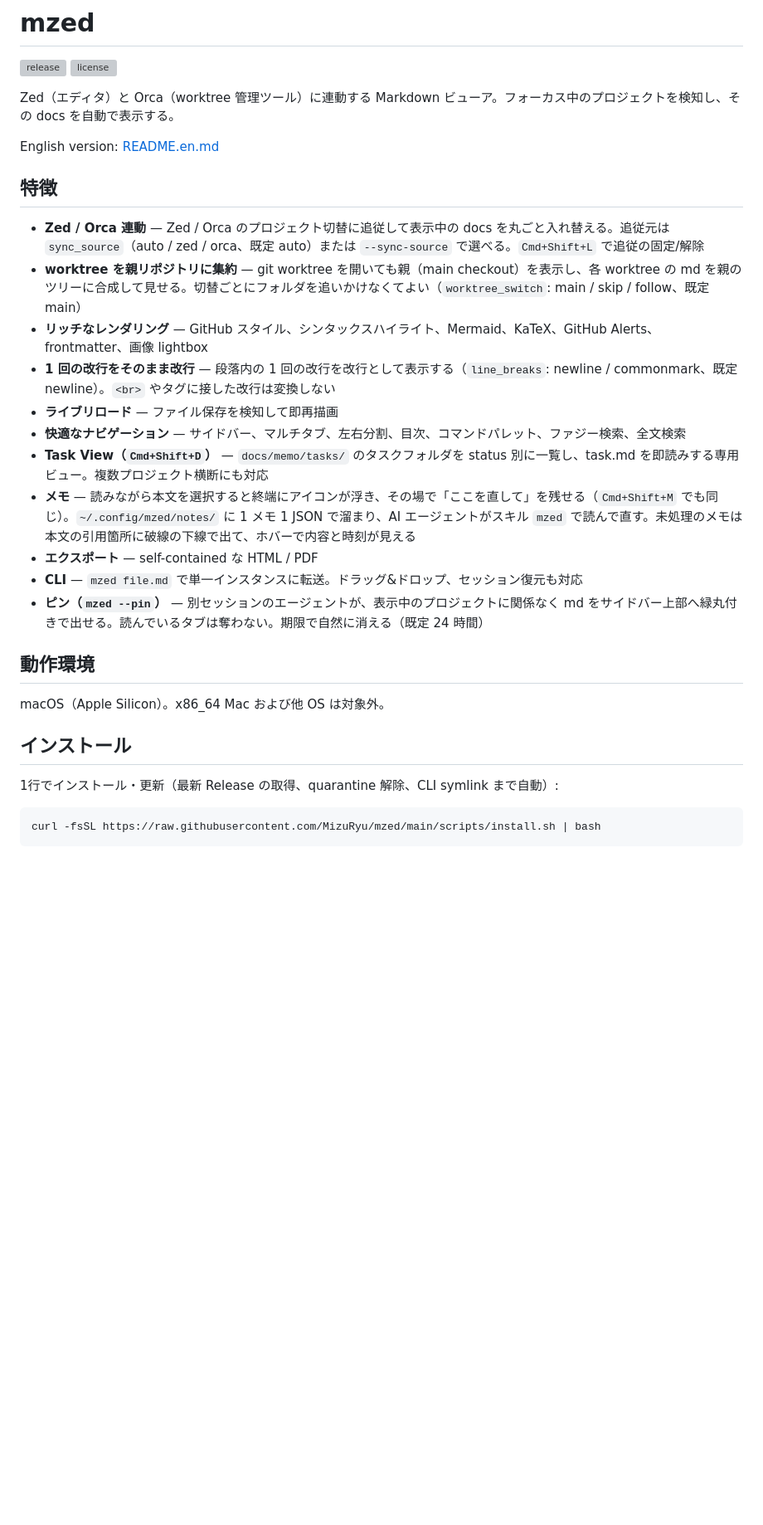
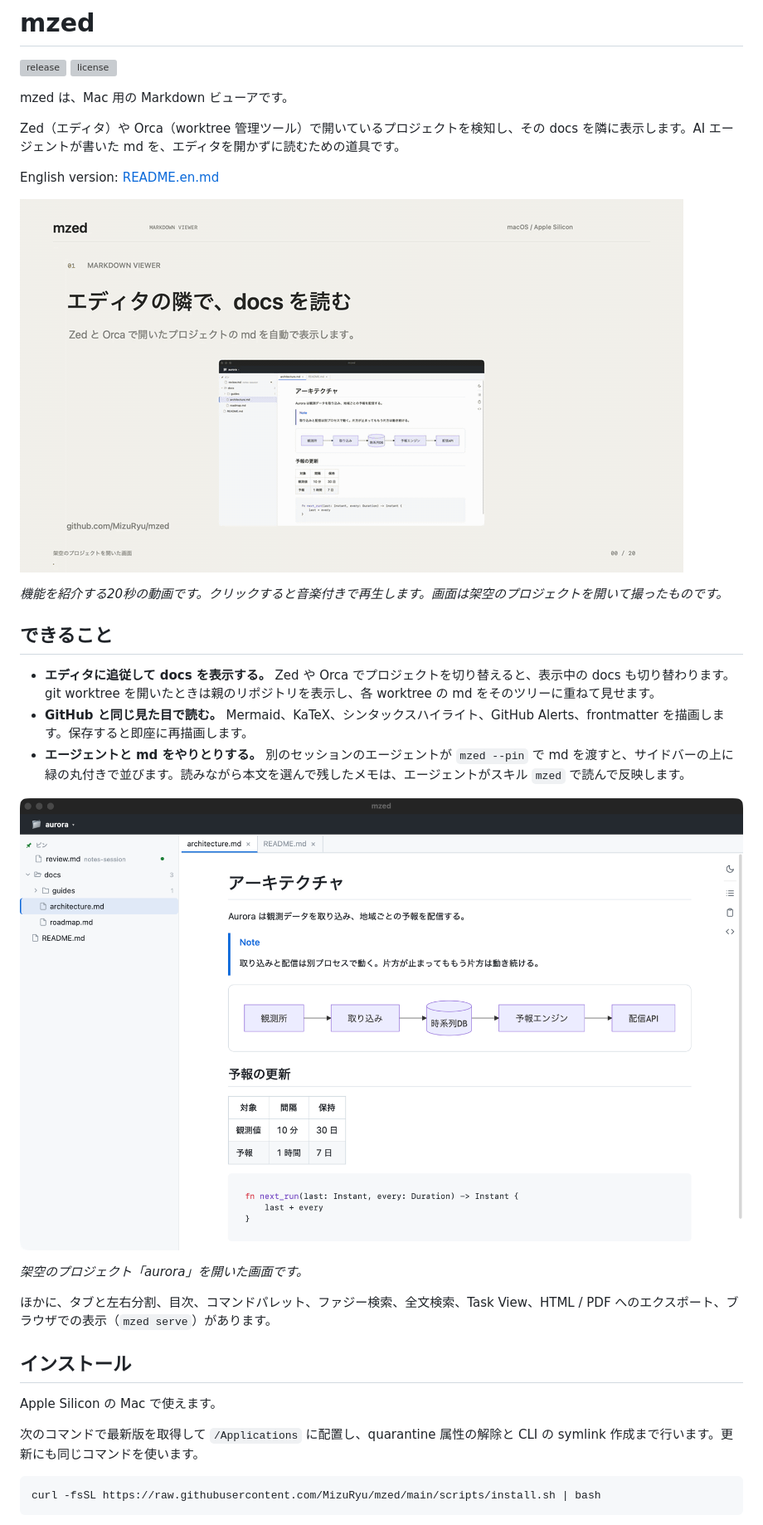
Before and after one commit to MizuRyu/mzed, a Markdown page: README.md, the part around one of its changes. Shown at 83% size. Drawn GitHub-style; pictures changed too: images/main.png (added), images/mzed-demo-ja.gif (added); blank space fills up the shorter version; grey boxes are pictures that could not be loaded.

````diff
--- a/README.md
+++ b/README.md
@@ -7,31 +7,33 @@
 [![release](https://img.shields.io/github/v/release/MizuRyu/mzed)](https://github.com/MizuRyu/mzed/releases)
 [![license](https://img.shields.io/github/license/MizuRyu/mzed)](LICENSE)
 
-Zed（エディタ）と Orca（worktree 管理ツール）に連動する Markdown ビューア。フォーカス中のプロジェクトを検知し、その docs を自動で表示する。
+mzed は、Mac 用の Markdown ビューアです。
+
+Zed（エディタ）や Orca（worktree 管理ツール）で開いているプロジェクトを検知し、その docs を隣に表示します。AI エージェントが書いた md を、エディタを開かずに読むための道具です。
 
 English version: [README.en.md](README.en.md)
 
-## 特徴
+[![プロジェクトの docs を表示し、ピンとメモを使う流れ](images/mzed-demo-ja.gif)](images/mzed-demo-ja.mp4)
 
-- **Zed / Orca 連動** — Zed / Orca のプロジェクト切替に追従して表示中の docs を丸ごと入れ替える。追従元は `sync_source`（auto / zed / orca、既定 auto）または `--sync-source` で選べる。`Cmd+Shift+L` で追従の固定/解除
-- **worktree を親リポジトリに集約** — git worktree を開いても親（main checkout）を表示し、各 worktree の md を親のツリーに合成して見せる。切替ごとにフォルダを追いかけなくてよい（`worktree_switch`: main / skip / follow、既定 main）
-- **リッチなレンダリング** — GitHub スタイル、シンタックスハイライト、Mermaid、KaTeX、GitHub Alerts、frontmatter、画像 lightbox
-- **1 回の改行をそのまま改行** — 段落内の 1 回の改行を改行として表示する（`line_breaks`: newline / commonmark、既定 newline）。`<br>` やタグに接した改行は変換しない
-- **ライブリロード** — ファイル保存を検知して即再描画
-- **快適なナビゲーション** — サイドバー、マルチタブ、左右分割、目次、コマンドパレット、ファジー検索、全文検索
-- **Task View（`Cmd+Shift+D`）** — `docs/memo/tasks/` のタスクフォルダを status 別に一覧し、task.md を即読みする専用ビュー。複数プロジェクト横断にも対応
-- **メモ** — 読みながら本文を選択すると終端にアイコンが浮き、その場で「ここを直して」を残せる（`Cmd+Shift+M` でも同じ）。`~/.config/mzed/notes/` に 1 メモ 1 JSON で溜まり、AI エージェントがスキル `mzed` で読んで直す。未処理のメモは本文の引用箇所に破線の下線で出て、ホバーで内容と時刻が見える
-- **エクスポート** — self-contained な HTML / PDF
-- **CLI** — `mzed file.md` で単一インスタンスに転送。ドラッグ&ドロップ、セッション復元も対応
-- **ピン（`mzed --pin`）** — 別セッションのエージェントが、表示中のプロジェクトに関係なく md をサイドバー上部へ緑丸付きで出せる。読んでいるタブは奪わない。期限で自然に消える（既定 24 時間）
+*機能を紹介する20秒の動画です。クリックすると音楽付きで再生します。画面は架空のプロジェクトを開いて撮ったものです。*
 
-## 動作環境
+## できること
 
-macOS（Apple Silicon）。x86_64 Mac および他 OS は対象外。
+- **エディタに追従して docs を表示する。** Zed や Orca でプロジェクトを切り替えると、表示中の docs も切り替わります。git worktree を開いたときは親のリポジトリを表示し、各 worktree の md をそのツリーに重ねて見せます。
+- **GitHub と同じ見た目で読む。** Mermaid、KaTeX、シンタックスハイライト、GitHub Alerts、frontmatter を描画します。保存すると即座に再描画します。
+- **エージェントと md をやりとりする。** 別のセッションのエージェントが `mzed --pin` で md を渡すと、サイドバーの上に緑の丸付きで並びます。読みながら本文を選んで残したメモは、エージェントがスキル `mzed` で読んで反映します。
+
+![ピン、ツリー、Mermaid の図を表示した画面](images/main.png)
+
+*架空のプロジェクト「aurora」を開いた画面です。*
+
+ほかに、タブと左右分割、目次、コマンドパレット、ファジー検索、全文検索、Task View、HTML / PDF へのエクスポート、ブラウザでの表示（`mzed serve`）があります。
 
 ## インストール
 
-1行でインストール・更新（最新 Release の取得、quarantine 解除、CLI symlink まで自動）:
+Apple Silicon の Mac で使えます。
+
+次のコマンドで最新版を取得して `/Applications` に配置し、quarantine 属性の解除と CLI の symlink 作成まで行います。更新にも同じコマンドを使います。
 
 ```sh
 curl -fsSL https://raw.githubusercontent.com/MizuRyu/mzed/main/scripts/install.sh | bash
````
Also changed, not shown: other parts of README.md (+41 -28 lines), README.en.md (+53 -36 lines), images/README.md (added, +14 -0 lines), images/mzed-demo-en.gif (added), images/mzed-demo-en.png (added), images/mzed-demo-ja.png (added), 2 other files.
